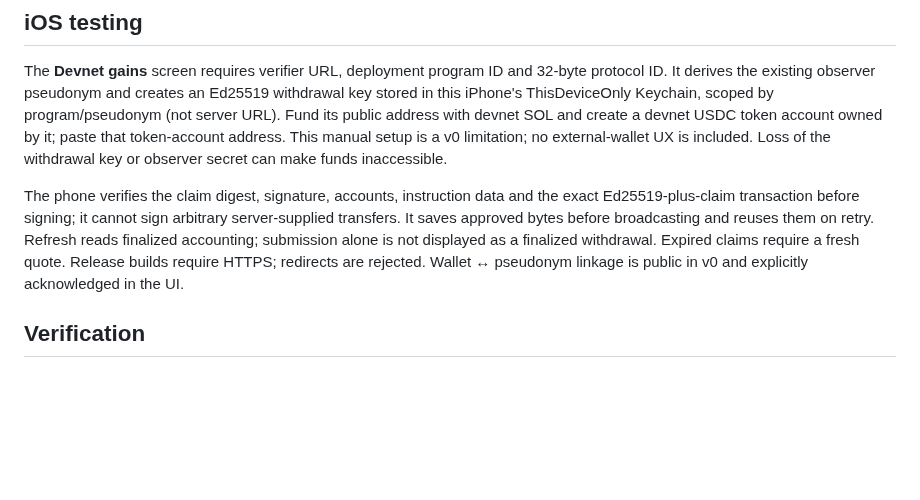
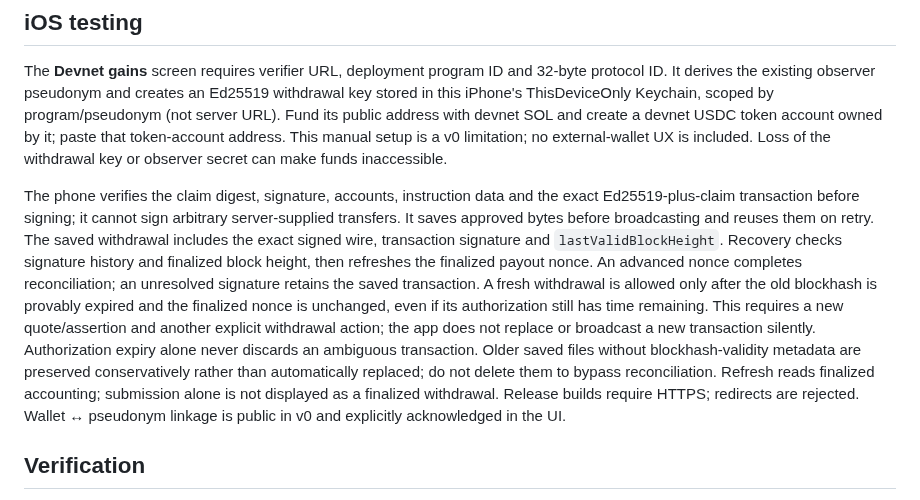
Before and after one commit to Pathnod/pathnod, a Markdown page: docs/dev36-usdc-rewards.md, the part around the change. Rendered like a GitHub page; blank space fills up the shorter version.

Commit message:
docs(payments): explain withdrawal expiry recovery and legacy limits

```diff
--- a/docs/dev36-usdc-rewards.md
+++ b/docs/dev36-usdc-rewards.md
@@ -91,8 +91,19 @@ Loss of the withdrawal key or observer secret can make funds inaccessible.
 The phone verifies the claim digest, signature, accounts, instruction data and
 the exact Ed25519-plus-claim transaction before signing; it cannot sign arbitrary
 server-supplied transfers. It saves approved bytes before broadcasting and
-reuses them on retry. Refresh reads finalized accounting; submission alone is
-not displayed as a finalized withdrawal. Expired claims require a fresh quote.
+reuses them on retry. The saved withdrawal includes the exact signed wire,
+transaction signature and `lastValidBlockHeight`. Recovery checks signature
+history and finalized block height, then refreshes the finalized payout nonce.
+An advanced nonce completes reconciliation; an unresolved signature retains the
+saved transaction. A fresh withdrawal is allowed only after the old blockhash is
+provably expired and the finalized nonce is unchanged, even if its authorization
+still has time remaining. This requires a new quote/assertion and another explicit
+withdrawal action; the app does not replace or broadcast a new transaction silently.
+Authorization expiry alone never discards an ambiguous transaction. Older saved
+files without blockhash-validity metadata are preserved conservatively rather than
+automatically replaced; do not delete them to bypass reconciliation.
+Refresh reads finalized accounting; submission alone is not displayed as a
+finalized withdrawal.
 Release builds require HTTPS; redirects are rejected.
 Wallet ↔ pseudonym linkage is public in v0 and explicitly acknowledged in the UI.
 
```
